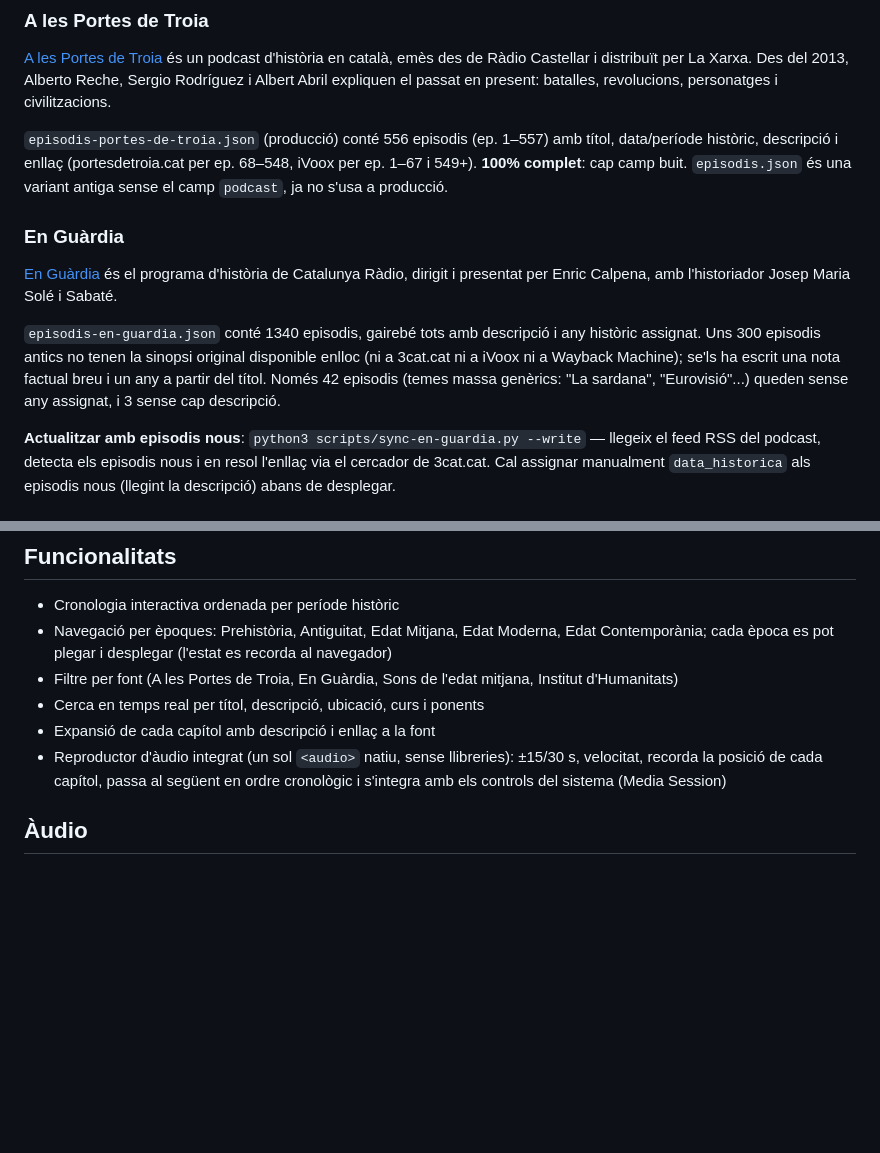
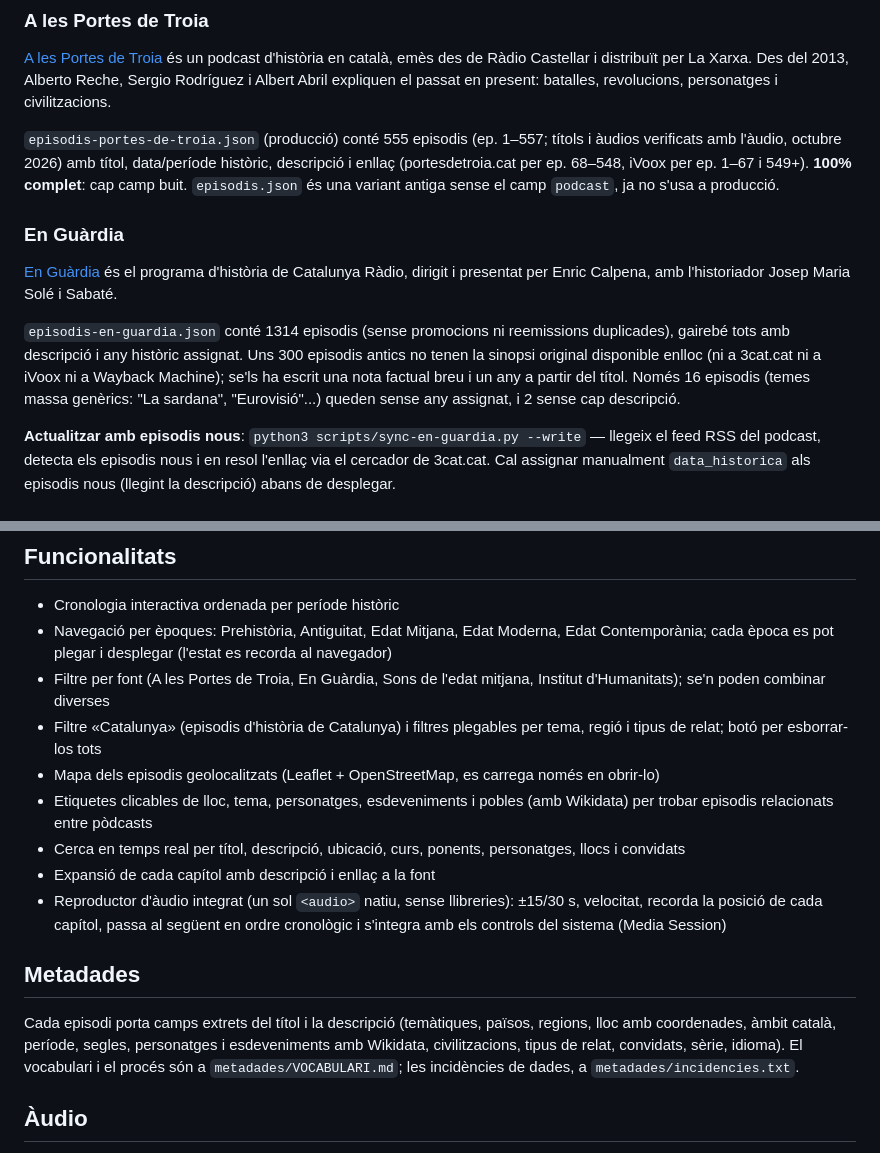
Before and after one commit to albertlloreta/historia-podcasts, a Markdown page: README.md, 2 parts joined by grey strips. GitHub-like rendering; blank space fills up the shorter version.

Commit message:
README: recomptes actualitzats, metadades, filtres i mapa

```diff
--- a/README.md
+++ b/README.md
@@ -8,13 +8,13 @@ Episodis de podcasts d'història en català endreçats en ordre cronològic. Dis
 
 [A les Portes de Troia](https://www.portesdetroia.cat) és un podcast d'història en català, emès des de Ràdio Castellar i distribuït per La Xarxa. Des del 2013, Alberto Reche, Sergio Rodríguez i Albert Abril expliquen el passat en present: batalles, revolucions, personatges i civilitzacions.
 
-`episodis-portes-de-troia.json` (producció) conté 556 episodis (ep. 1–557) amb títol, data/període històric, descripció i enllaç (portesdetroia.cat per ep. 68–548, iVoox per ep. 1–67 i 549+). **100% complet**: cap camp buit. `episodis.json` és una variant antiga sense el camp `podcast`, ja no s'usa a producció.
+`episodis-portes-de-troia.json` (producció) conté 555 episodis (ep. 1–557; títols i àudios verificats amb l'àudio, octubre 2026) amb títol, data/període històric, descripció i enllaç (portesdetroia.cat per ep. 68–548, iVoox per ep. 1–67 i 549+). **100% complet**: cap camp buit. `episodis.json` és una variant antiga sense el camp `podcast`, ja no s'usa a producció.
 
 ### En Guàrdia
 
 [En Guàrdia](https://www.3cat.cat/3cat/en-guardia/) és el programa d'història de Catalunya Ràdio, dirigit i presentat per Enric Calpena, amb l'historiador Josep Maria Solé i Sabaté.
 
-`episodis-en-guardia.json` conté 1340 episodis, gairebé tots amb descripció i any històric assignat. Uns 300 episodis antics no tenen la sinopsi original disponible enlloc (ni a 3cat.cat ni a iVoox ni a Wayback Machine); se'ls ha escrit una nota factual breu i un any a partir del títol. Només 42 episodis (temes massa genèrics: "La sardana", "Eurovisió"...) queden sense any assignat, i 3 sense cap descripció.
+`episodis-en-guardia.json` conté 1314 episodis (sense promocions ni reemissions duplicades), gairebé tots amb descripció i any històric assignat. Uns 300 episodis antics no tenen la sinopsi original disponible enlloc (ni a 3cat.cat ni a iVoox ni a Wayback Machine); se'ls ha escrit una nota factual breu i un any a partir del títol. Només 16 episodis (temes massa genèrics: "La sardana", "Eurovisió"...) queden sense any assignat, i 2 sense cap descripció.
 
 **Actualitzar amb episodis nous**: `python3 scripts/sync-en-guardia.py --write` — llegeix el feed RSS del podcast, detecta els episodis nous i en resol l'enllaç via el cercador de 3cat.cat. Cal assignar manualment `data_historica` als episodis nous (llegint la descripció) abans de desplegar.
 
@@ -36,10 +36,17 @@ No és un podcast: són les sessions en vídeo i àudio de l'[arxiu de l'Institu
 
 - Cronologia interactiva ordenada per període històric
 - Navegació per èpoques: Prehistòria, Antiguitat, Edat Mitjana, Edat Moderna, Edat Contemporània; cada època es pot plegar i desplegar (l'estat es recorda al navegador)
-- Filtre per font (A les Portes de Troia, En Guàrdia, Sons de l'edat mitjana, Institut d'Humanitats)
-- Cerca en temps real per títol, descripció, ubicació, curs i ponents
+- Filtre per font (A les Portes de Troia, En Guàrdia, Sons de l'edat mitjana, Institut d'Humanitats); se'n poden combinar diverses
+- Filtre «Catalunya» (episodis d'història de Catalunya) i filtres plegables per tema, regió i tipus de relat; botó per esborrar-los tots
+- Mapa dels episodis geolocalitzats (Leaflet + OpenStreetMap, es carrega només en obrir-lo)
+- Etiquetes clicables de lloc, tema, personatges, esdeveniments i pobles (amb Wikidata) per trobar episodis relacionats entre pòdcasts
+- Cerca en temps real per títol, descripció, ubicació, curs, ponents, personatges, llocs i convidats
 - Expansió de cada capítol amb descripció i enllaç a la font
 - Reproductor d'àudio integrat (un sol `<audio>` natiu, sense llibreries): ±15/30 s, velocitat, recorda la posició de cada capítol, passa al següent en ordre cronològic i s'integra amb els controls del sistema (Media Session)
+
+## Metadades
+
+Cada episodi porta camps extrets del títol i la descripció (temàtiques, països, regions, lloc amb coordenades, àmbit català, període, segles, personatges i esdeveniments amb Wikidata, civilitzacions, tipus de relat, convidats, sèrie, idioma). El vocabulari i el procés són a `metadades/VOCABULARI.md`; les incidències de dades, a `metadades/incidencies.txt`.
 
 ## Àudio
 
```
